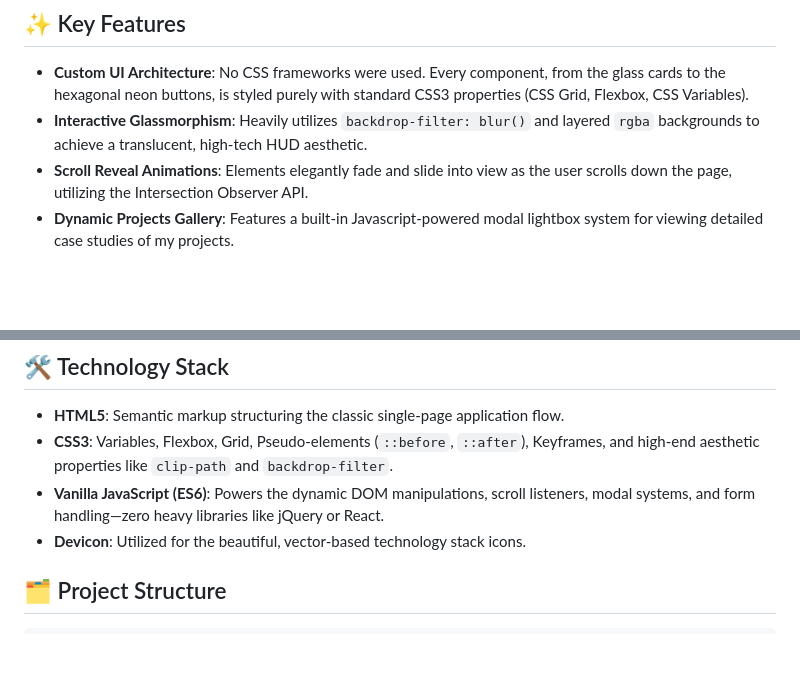
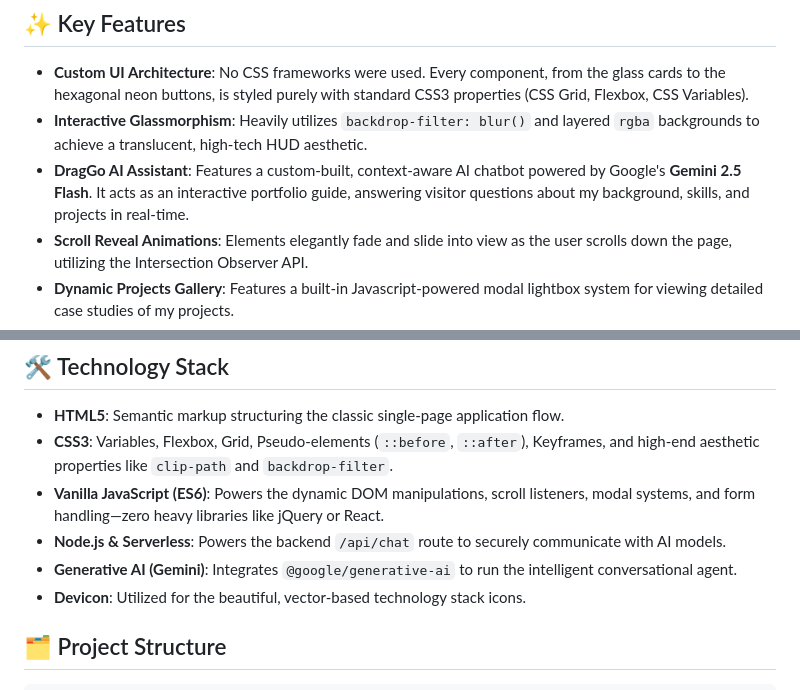
Before and after one commit to sasikumar161106/My_Portfolio_Website, a Markdown page: README.md, 2 parts joined by grey strips. Drawn GitHub-style; blank space fills up the shorter version.

Commit message:
Update README to include DragGo AI chatbot feature

```diff
--- a/README.md
+++ b/README.md
@@ -15,6 +15,7 @@ Check out the live version of my portfolio here: **[https://sasikumar1630portfol
 
 - **Custom UI Architecture**: No CSS frameworks were used. Every component, from the glass cards to the hexagonal neon buttons, is styled purely with standard CSS3 properties (CSS Grid, Flexbox, CSS Variables).
 - **Interactive Glassmorphism**: Heavily utilizes `backdrop-filter: blur()` and layered `rgba` backgrounds to achieve a translucent, high-tech HUD aesthetic.
+- **DragGo AI Assistant**: Features a custom-built, context-aware AI chatbot powered by Google's **Gemini 2.5 Flash**. It acts as an interactive portfolio guide, answering visitor questions about my background, skills, and projects in real-time.
 - **Scroll Reveal Animations**: Elements elegantly fade and slide into view as the user scrolls down the page, utilizing the Intersection Observer API.
 - **Dynamic Projects Gallery**: Features a built-in Javascript-powered modal lightbox system for viewing detailed case studies of my projects.
 - **Fully Responsive**: The layout fluidly adapts to any screen size, seamlessly collapsing complex grid structures into scrollable mobile-friendly views.
@@ -43,6 +44,8 @@ Check out the live version of my portfolio here: **[https://sasikumar1630portfol
 - **HTML5**: Semantic markup structuring the classic single-page application flow.
 - **CSS3**: Variables, Flexbox, Grid, Pseudo-elements (`::before`, `::after`), Keyframes, and high-end aesthetic properties like `clip-path` and `backdrop-filter`.
 - **Vanilla JavaScript (ES6)**: Powers the dynamic DOM manipulations, scroll listeners, modal systems, and form handling—zero heavy libraries like jQuery or React.
+- **Node.js & Serverless**: Powers the backend `/api/chat` route to securely communicate with AI models.
+- **Generative AI (Gemini)**: Integrates `@google/generative-ai` to run the intelligent conversational agent.
 - **Devicon**: Utilized for the beautiful, vector-based technology stack icons.
 
 ## 🗂️ Project Structure
```
